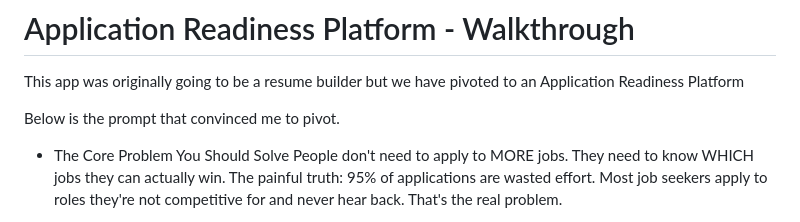
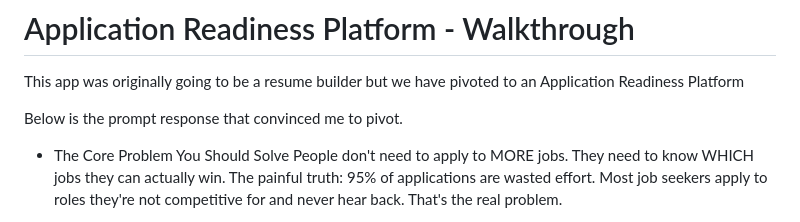
Before and after one commit to Embark-Software-Video/Recluta, a Markdown page: README.md, the part around the change. GitHub-like rendering.

Commit message:
Update README to clarify pivot prompt response
Clarified wording in the README regarding the pivot.

```diff
--- a/README.md
+++ b/README.md
@@ -3,7 +3,7 @@
 
 This app was originally going to be a resume builder but we have pivoted to an Application Readiness Platform
 
-Below is the prompt that convinced me to pivot.
+Below is the prompt response that convinced me to pivot.
 
 - The Core Problem You Should Solve
 People don't need to apply to MORE jobs. They need to know WHICH jobs they can actually win.
```
